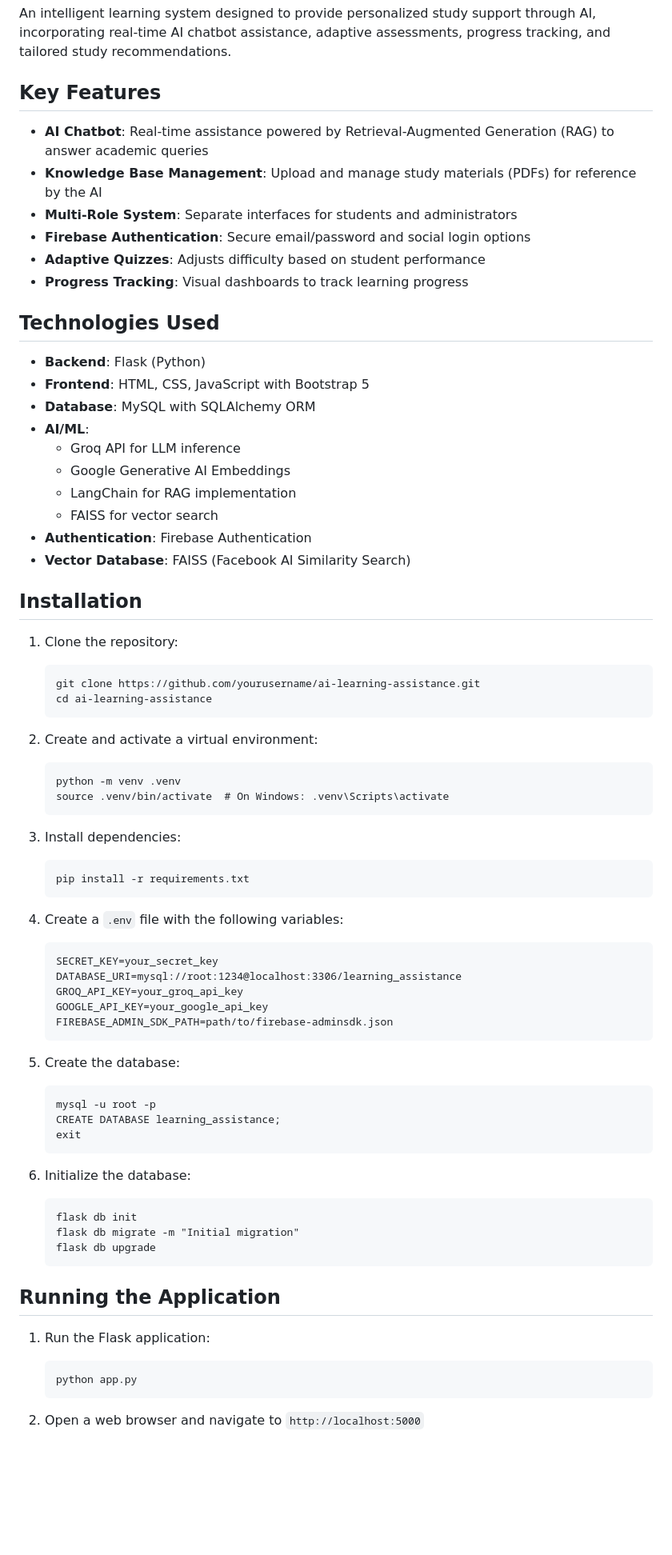
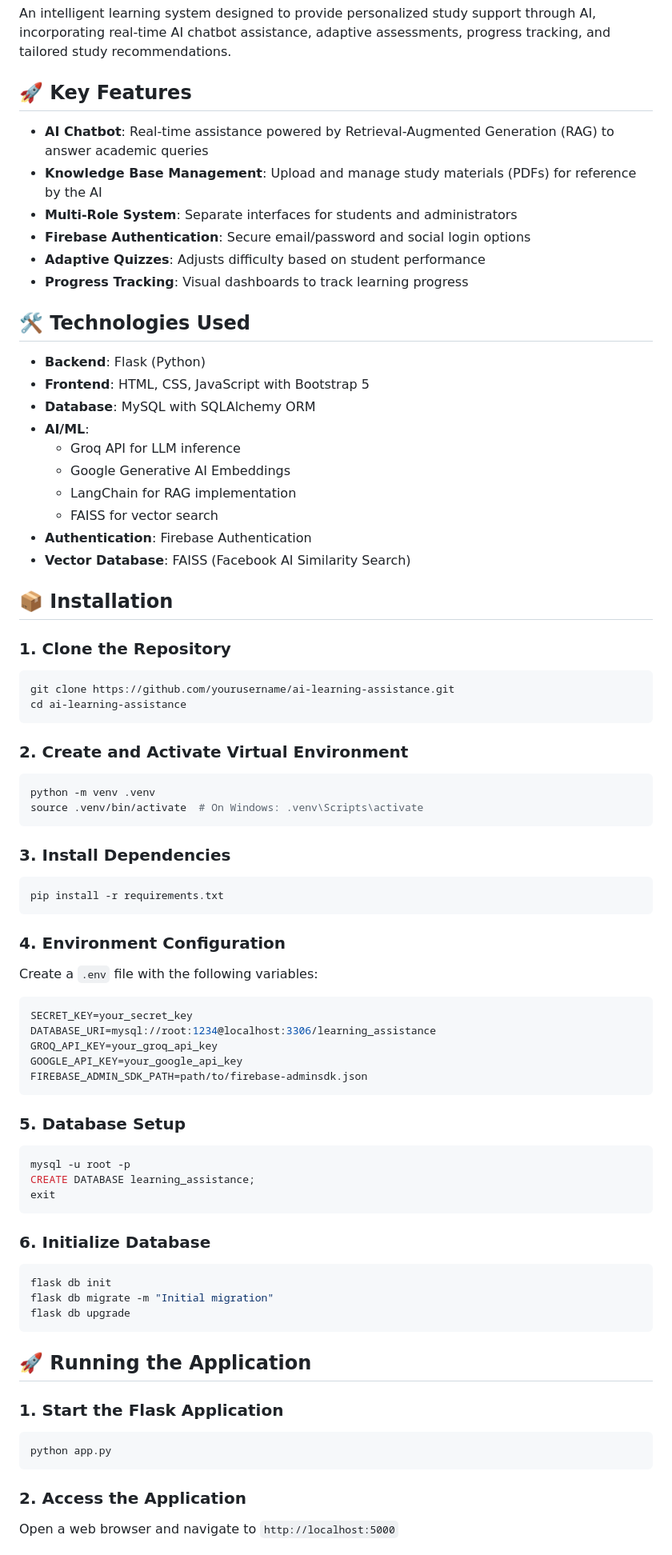
Before and after one commit to Jamaludiin/Edunext, a Markdown page: README.md, the part around the change printed below. Shown: that part at 80% size. Drawn GitHub-style; blank space fills up the shorter version.

````diff
--- a/README.md
+++ b/README.md
@@ -2,7 +2,7 @@
 
 An intelligent learning system designed to provide personalized study support through AI, incorporating real-time AI chatbot assistance, adaptive assessments, progress tracking, and tailored study recommendations.
 
-## Key Features
+## 🚀 Key Features
 
 - **AI Chatbot**: Real-time assistance powered by Retrieval-Augmented Generation (RAG) to answer academic queries
 - **Knowledge Base Management**: Upload and manage study materials (PDFs) for reference by the AI
@@ -11,7 +11,7 @@ An intelligent learning system designed to provide personalized study support th
 - **Adaptive Quizzes**: Adjusts difficulty based on student performance
 - **Progress Tracking**: Visual dashboards to track learning progress
 
-## Technologies Used
+## 🛠️ Technologies Used
 
 - **Backend**: Flask (Python)
 - **Frontend**: HTML, CSS, JavaScript with Bootstrap 5
@@ -24,54 +24,56 @@ An intelligent learning system designed to provide personalized study support th
 - **Authentication**: Firebase Authentication
 - **Vector Database**: FAISS (Facebook AI Similarity Search)
 
-## Installation
+## 📦 Installation
 
-1. Clone the repository:
-   ```
-   git clone https://github.com/yourusername/ai-learning-assistance.git
-   cd ai-learning-assistance
-   ```
+### 1. Clone the Repository
+```bash
+git clone https://github.com/yourusername/ai-learning-assistance.git
+cd ai-learning-assistance
+```
 
-2. Create and activate a virtual environment:
-   ```
-   python -m venv .venv
-   source .venv/bin/activate  # On Windows: .venv\Scripts\activate
-   ```
+### 2. Create and Activate Virtual Environment
+```bash
+python -m venv .venv
+source .venv/bin/activate  # On Windows: .venv\Scripts\activate
+```
 
-3. Install dependencies:
-   ```
-   pip install -r requirements.txt
-   ```
+### 3. Install Dependencies
+```bash
+pip install -r requirements.txt
+```
 
-4. Create a `.env` file with the following variables:
-   ```
-   SECRET_KEY=your_secret_key
-   DATABASE_URI=mysql://root:1234@localhost:3306/learning_assistance
-   GROQ_API_KEY=your_groq_api_key
-   GOOGLE_API_KEY=your_google_api_key
-   FIREBASE_ADMIN_SDK_PATH=path/to/firebase-adminsdk.json
-   ```
+### 4. Environment Configuration
+Create a `.env` file with the following variables:
+```env
+SECRET_KEY=your_secret_key
+DATABASE_URI=mysql://root:1234@localhost:3306/learning_assistance
+GROQ_API_KEY=your_groq_api_key
+GOOGLE_API_KEY=your_google_api_key
+FIREBASE_ADMIN_SDK_PATH=path/to/firebase-adminsdk.json
+```
 
-5. Create the database:
-   ```
-   mysql -u root -p
-   CREATE DATABASE learning_assistance;
-   exit
-   ```
+### 5. Database Setup
+```bash
+mysql -u root -p
+CREATE DATABASE learning_assistance;
+exit
+```
 
-6. Initialize the database:
-   ```
-   flask db init
-   flask db migrate -m "Initial migration"
-   flask db upgrade
-   ```
+### 6. Initialize Database
+```bash
+flask db init
+flask db migrate -m "Initial migration"
+flask db upgrade
+```
 
-## Running the Application
+## 🚀 Running the Application
 
-1. Run the Flask application:
-   ```
-   python app.py
-   ```
+### 1. Start the Flask Application
+```bash
+python app.py
+```
 
-2. Open a web browser and navigate to `http://localhost:5000`
+### 2. Access the Application
+Open a web browser and navigate to `http://localhost:5000`
 
````
Also changed, not shown: other parts of README.md (+50 -37 lines).
